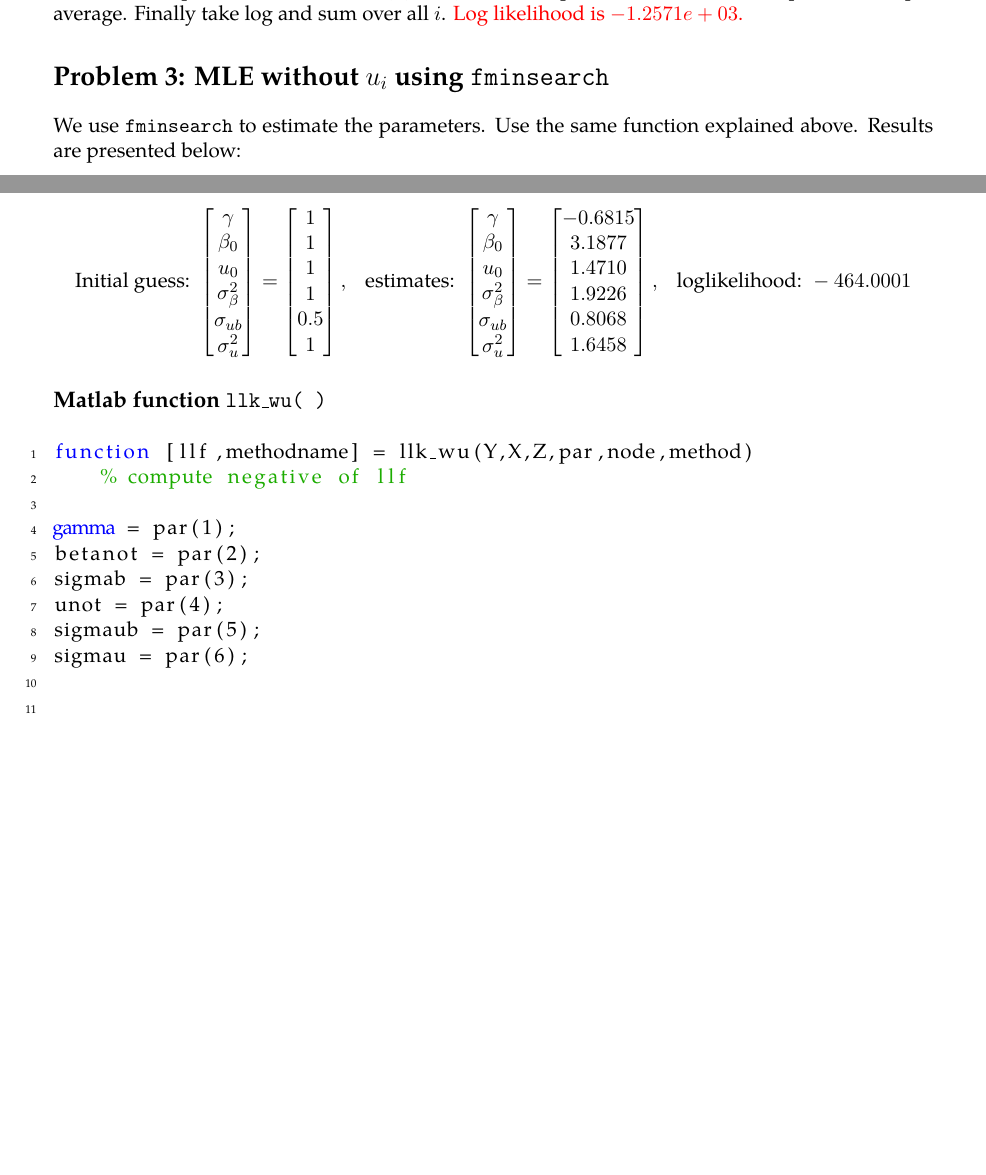
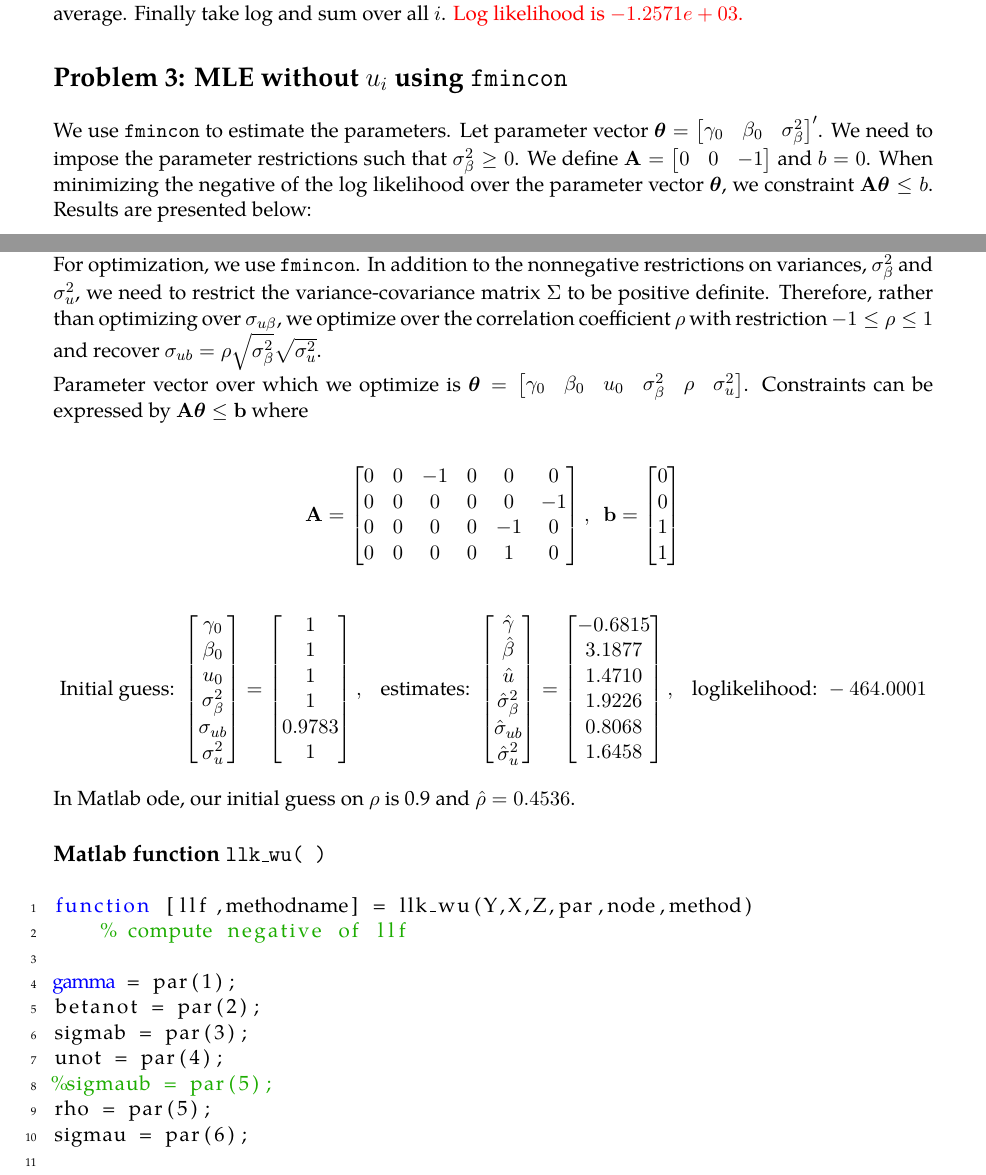
Before and after one commit to kensukesuzuki04/MyHomework_ECON512, a LaTeX problem sheet (HW5/HW5_KenSuzuki.tex): two parts of pages 1 and 4 of 8 before the commit and two parts of pages 1 and 4 of 9 after it, joined at a grey line, cut so that both start at the same text, the shorter picture padded with empty space. The pictures show the PDF file HW5/HW5_KenSuzuki.pdf that the author committed with the source.

Commit message:
fmincon added

```diff
--- a/HW5/HW5_KenSuzuki.tex
+++ b/HW5/HW5_KenSuzuki.tex
@@ -390,12 +390,11 @@ In the first problem, I use the Gaussian quadrature method; \code{method=1} with
 In the second problem, I use the Monte Carlo method; \code{method=2} with 100 nodes. I draw 100 nodes using \code{haltonNormshuddle( )} provided in the lecture. Analogous to the first problem, for each draw, we compute the likelihood  $L_i(\gamma|\beta_i,u_i)$, stack it up for all draws, and compute the simple average. Finally take log and sum over all $i$. \textcolor{red}{Log likelihood is $-1.2571e+03$.}
 
 %%%%%%%%%%%%%%%%%%%%%%
-\section*{Problem 3: MLE without $u_i$ using \code{fminsearch}}
+\section*{Problem 3: MLE without $u_i$ using \code{fmincon}}
 
 
-We use \code{fminsearch} to estimate the parameters. Use the same function explained above.  Results are presented below:
+We use \code{fmincon} to estimate the parameters. Let parameter vector $\vect{\theta} = \bmat{\gamma_0 & \beta_0 & \sigma_\beta^2}'$. We need to impose the parameter restrictions such that $\sigma_\beta^2\geq0$. We define $\vect{A}=\bmat{0 & 0 & -1}$ and $b=0$. When minimizing the negative of the log likelihood over the parameter vector $\vect{\theta}$, we constraint $\vect{A}\vect{\theta} \leq b$.  Results are presented below:
 
 \subsection*{Gaussian Quadrature}
 \begin{align*}
-\text{Initial guess: }\bmat{\gamma \\ \beta_0 \\ \sigma_\beta} = \bmat{1 \\ 1 \\ 1}, \ \ \
-&\text{estimates: }\bmat{\gamma \\ \beta_0 \\ \sigma_\beta} = \bmat{-0.5056 \\ 2.4832 \\ 1.4054}, \ \ \
+\text{Initial guess: }\bmat{\gamma_0 \\ \beta_0 \\ \sigma_\beta^2} = \bmat{1 \\ 1 \\ 1}, \ \ \
@@ -421,3 +421,10 @@ In this problem, we estimate the full model. Define the function \code{llk\_wu(Y
 
 In this function, I draw 100 nodes using \code{haltonNormshuddle( )}. For this time, I draw $\beta_i$ and $u_i$ from the bivariate normal distribution with mean $\mu=\bmat{\beta_0, u_0}'$ and variance-covariance matrix $\Sigma = \bmat{\sigma_\beta & \sigma_{u\beta} \\ \sigma_{u\beta} & \sigma_{u}}$. I use \code{chol( )} to make Cholesky decomposition of $\Sigma$ to simulate from the joint distribution---bivariate normal. Implementation of numerical integration is same as in Problem 2.
 
+For optimization, we use \code{fmincon}. In addition to the nonnegative restrictions on variances, $\sigma_\beta^2$ and $\sigma_u^2$, we need to restrict the variance-covariance matrix $\Sigma$ to be positive definite. Therefore, rather than optimizing over $\sigma_{u\beta}$, we optimize over the correlation coefficient $\rho$ with restriction $-1\leq\rho\leq1$ and recover $\sigma_{ub} = \rho \sqrt{\sigma_\beta^2}\sqrt{\sigma_u^2}$.
+
+Parameter vector over which we optimize is $\vect{\theta}=\bmat{\gamma_0 & \beta_0 & u_0 & \sigma_\beta^2 & \rho & \sigma_u^2 }$. Constraints can be expressed by $\vect{A}\vect{\theta}\leq\vect{b}$ where
+
+\begin{align*}
+\vect{A} = \bmat{ 	0 & 0 & -1 & 0 & 0 & 0 \\
+						0 & 0 &  0 & 0 & 0 & -1 \\
@@ -427,13 +437,15 @@ For optimization, we use \code{fminsearch} same as before. Results are presented
 
 \begin{align*}
 \text{Initial guess: }
-\bmat{\gamma \\ \beta_0  \\ u_0 \\ \sigma_\beta^2 \\ \sigma_{ub}\\ \sigma_u^2}
-=\bmat{1 \\ 1  \\ 1 \\ 1 \\ 0.5 \\ 1}, \ \ \
+\bmat{\gamma_0 \\ \beta_0  \\ u_0 \\ \sigma_\beta^2 \\ \sigma_{ub}\\ \sigma_u^2}
+=\bmat{1 \\ 1  \\ 1 \\ 1 \\ 0.9783 \\ 1}, \ \ \
 \text{estimates: }
-\bmat{\gamma \\ \beta_0  \\ u_0 \\ \sigma_\beta^2 \\ \sigma_{ub}\\ \sigma_u^2}
+\bmat{\hat{\gamma} \\ \hat{\beta}  \\ \hat{u} \\ \hat{\sigma}_\beta^2 \\ \hat{\sigma}_{ub}\\ \hat{\sigma}_u^2}
 =\bmat{-0.6815 \\ 3.1877  \\ 1.4710 \\ 1.9226 \\ 0.8068 \\ 1.6458}, \ \ \
 \text{loglikelihood: }-464.0001
 \end{align*}
+
+In Matlab ode, our initial guess on $\rho$ is 0.9 and $\hat{\rho} = 0.4536$.
 
 \subsection*{Matlab function \code{llk\_wu( )}}
 \lstinputlisting{llk_wu.m}
```
Also changed, not shown: HW5/HW5_KenSuzuki.pdf, HW5/HW5_KenSuzuki.tex (12 more changed lines).
